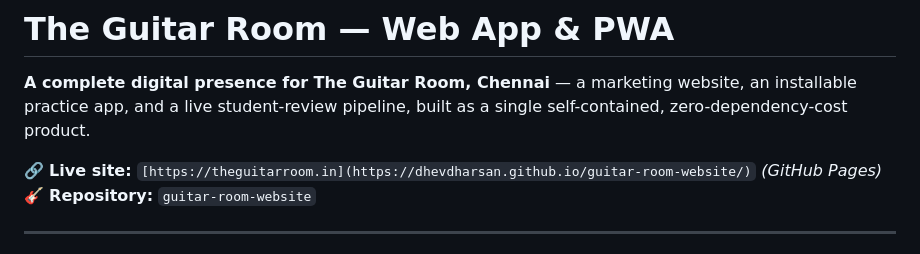
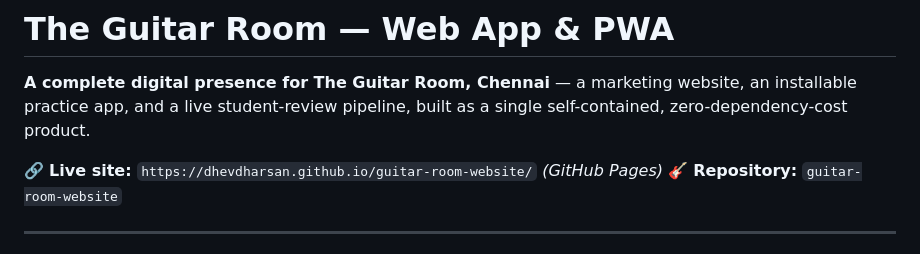
Before and after one commit to Dhevdharsan/guitar-room-website, a Markdown page: Readme.md, the part around the change. Drawn GitHub-style.

```diff
--- a/Readme.md
+++ b/Readme.md
@@ -2,7 +2,7 @@
 
 **A complete digital presence for The Guitar Room, Chennai** — a marketing website, an installable practice app, and a live student-review pipeline, built as a single self-contained, zero-dependency-cost product.
 
-🔗 **Live site:** `[https://theguitarroom.in](https://dhevdharsan.github.io/guitar-room-website/)` *(GitHub Pages)*
+🔗 **Live site:** `https://dhevdharsan.github.io/guitar-room-website/` *(GitHub Pages)*
 🎸 **Repository:** `guitar-room-website`
 
 ---
```
